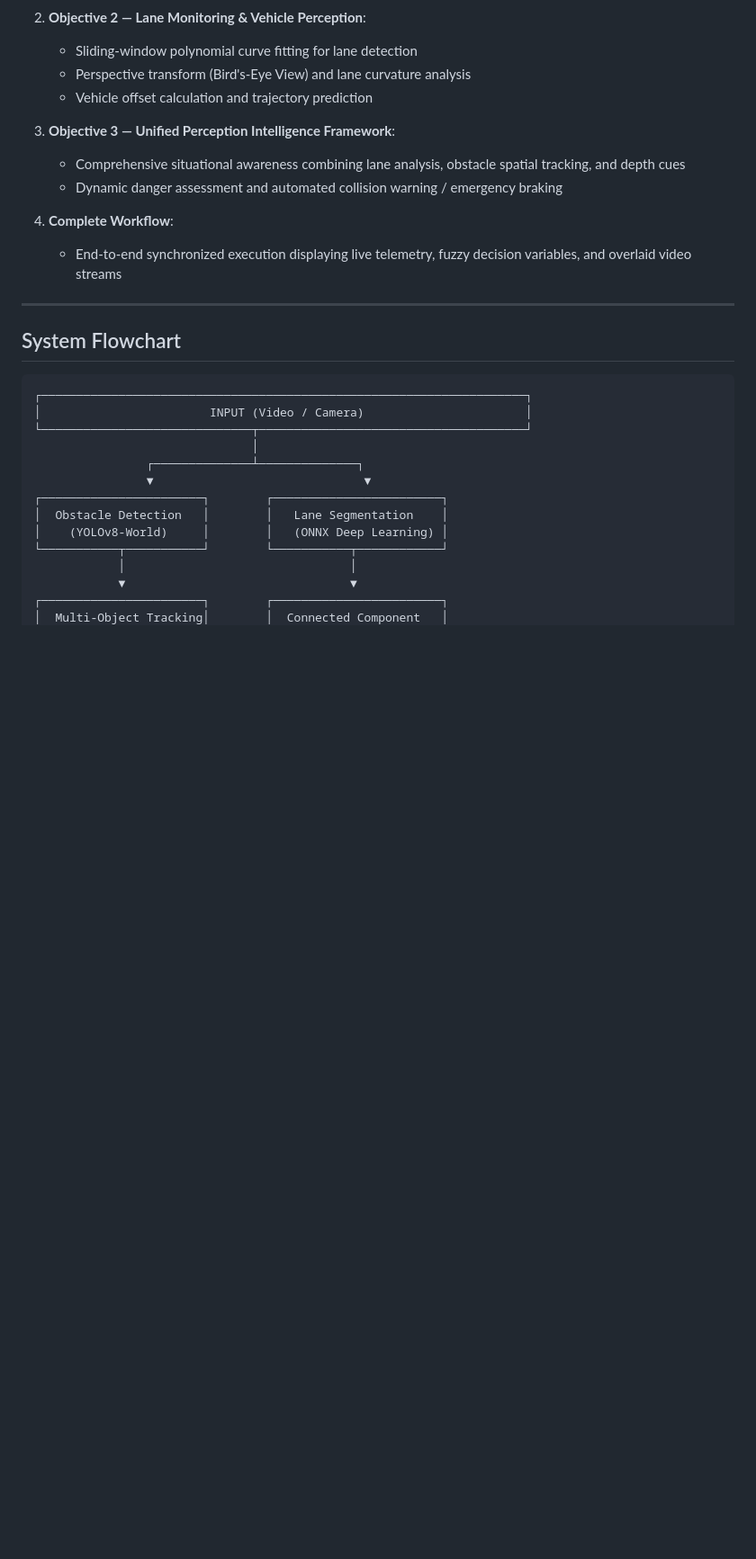
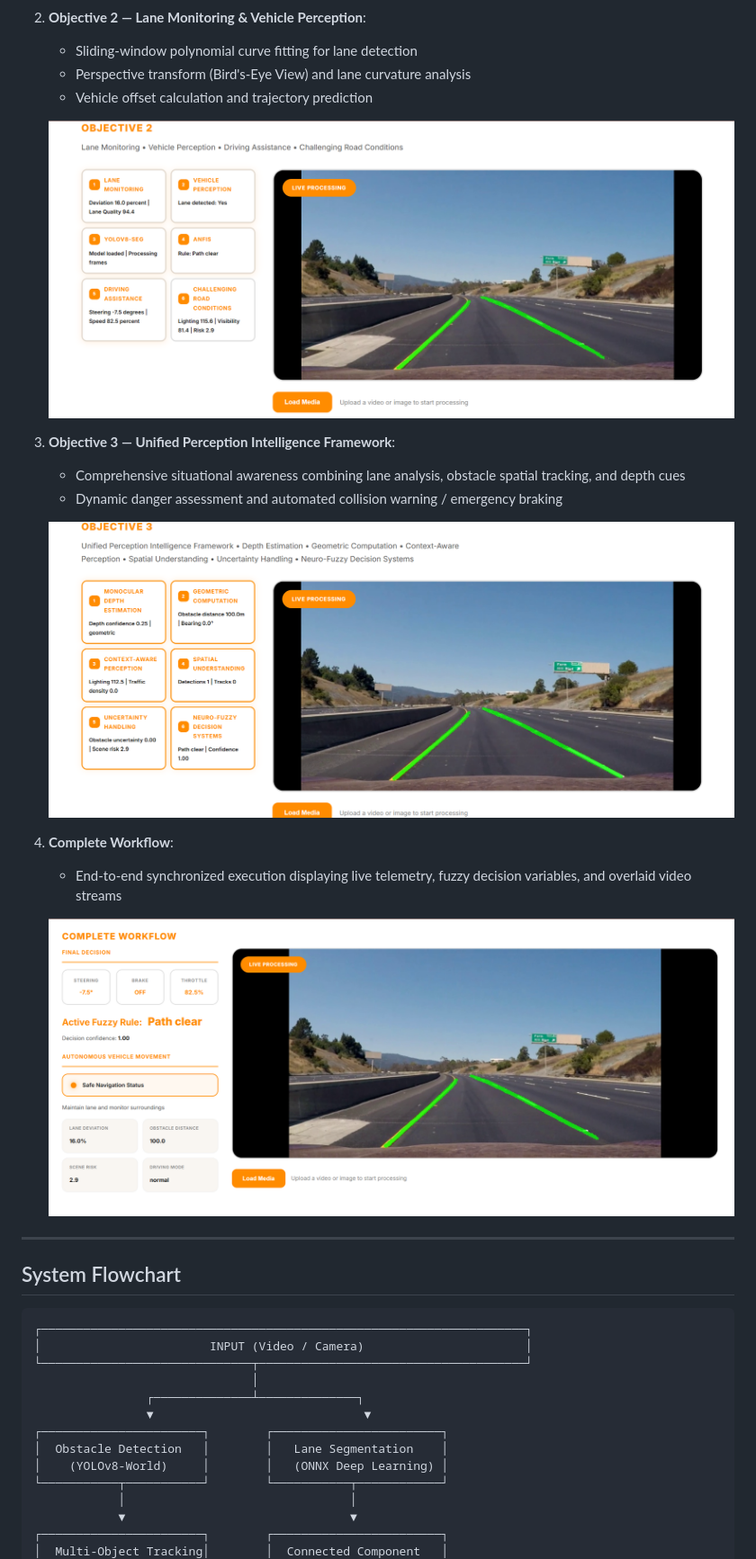
Before and after one commit to meenub255/PHD_repo, a Markdown page: README.md, the part around the change. Shown at 90% size. GitHub-like rendering; pictures changed too: docs/complete_workflow.png (added), docs/objective2.png (added), docs/objective3.png (added); blank space fills up the shorter version.

Commit message:
Add screenshots for all objectives and complete workflow to README

```diff
--- a/README.md
+++ b/README.md
@@ -21,12 +21,18 @@ The platform addresses perception and adaptive decision-making under uncertain e
    - Perspective transform (Bird's-Eye View) and lane curvature analysis
    - Vehicle offset calculation and trajectory prediction
 
+   ![Objective 2 Pipeline](docs/objective2.png)
+
 3. **Objective 3 — Unified Perception Intelligence Framework**:
    - Comprehensive situational awareness combining lane analysis, obstacle spatial tracking, and depth cues
    - Dynamic danger assessment and automated collision warning / emergency braking
 
+   ![Objective 3 Pipeline](docs/objective3.png)
+
 4. **Complete Workflow**:
    - End-to-end synchronized execution displaying live telemetry, fuzzy decision variables, and overlaid video streams
+
+   ![Complete Workflow](docs/complete_workflow.png)
 
 ---
 
```
Also changed, not shown: docs/objective1.png (added).
